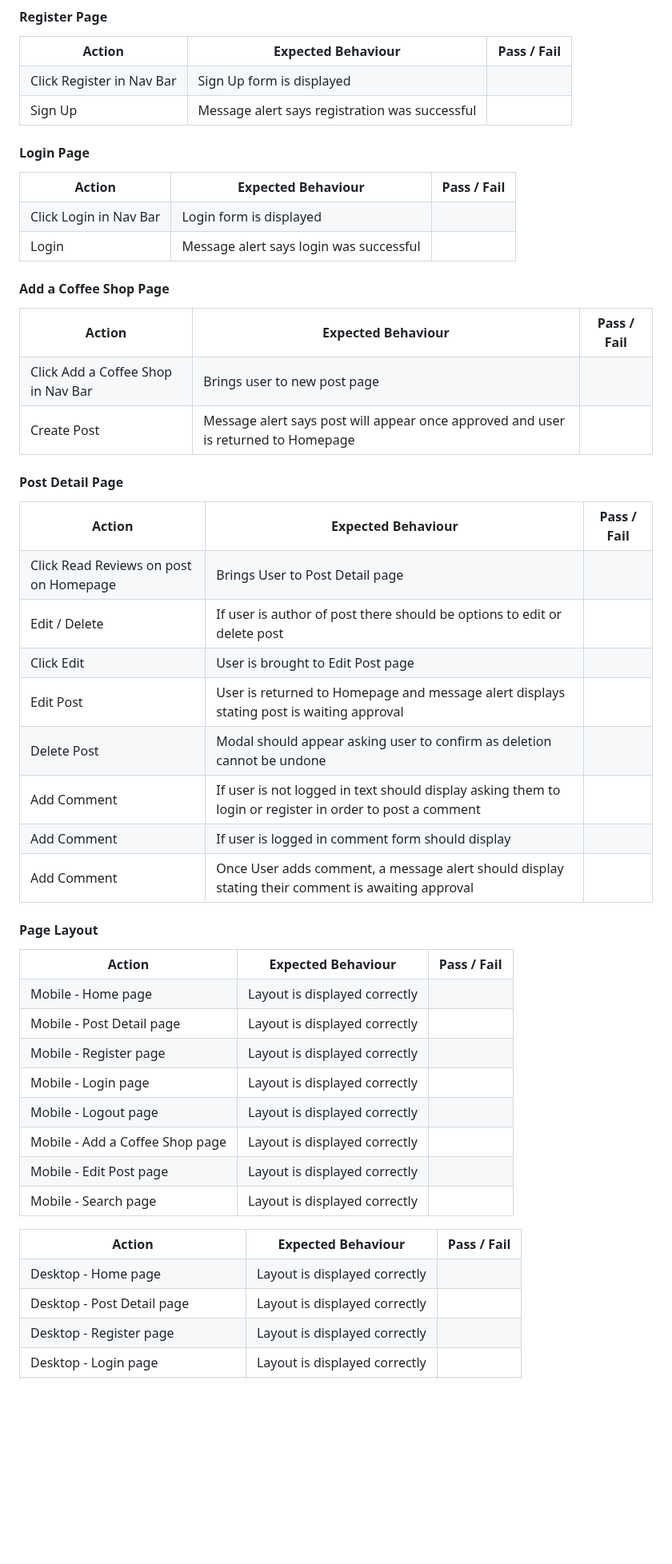
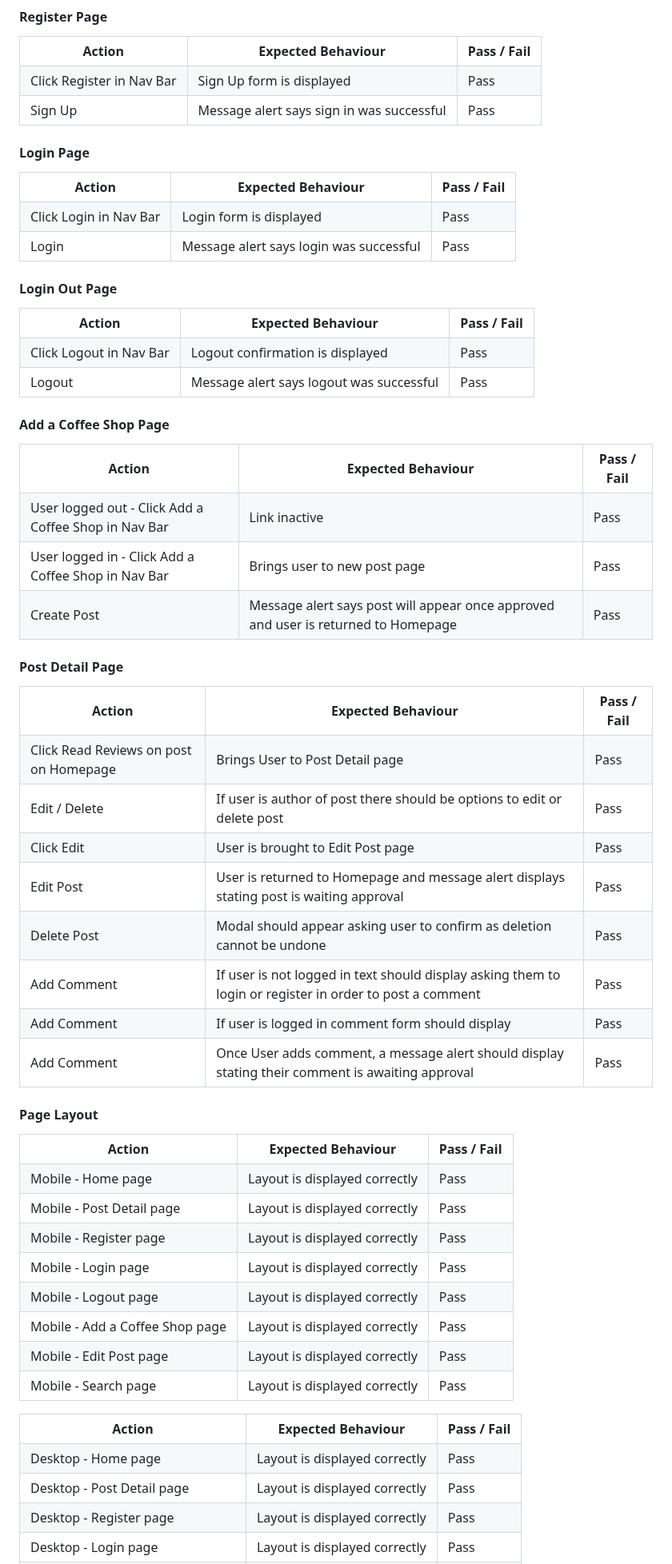
Before and after one commit to tomkelly111/Beansters, a Markdown page: README.md, the part around one of its changes. Shown at 80% size. Rendered like a GitHub page; blank space fills up the shorter version.

Commit message:
add testing updates to readme

```diff
--- a/README.md
+++ b/README.md
@@ -326,12 +286,12 @@ Accessibility - I confirmed the code used is accessible by using lighthouse in d
             <tr>
               <td>Click Register in Nav Bar</td>
               <td>Sign Up form is displayed</td>
-              <td></td>
+              <td>Pass</td>
             </tr>
             <tr>
               <td>Sign Up</td>
-              <td>Message alert says registration was successful</td>
-              <td></td>
+              <td>Message alert says sign in was successful</td>
+              <td>Pass</td>
             </tr>
 </table>
 
@@ -345,12 +305,31 @@ Accessibility - I confirmed the code used is accessible by using lighthouse in d
             <tr>
               <td>Click Login in Nav Bar</td>
               <td>Login form is displayed</td>
-              <td></td>
+              <td>Pass</td>
             </tr>
             <tr>
               <td>Login</td>
               <td>Message alert says login was successful</td>
-              <td></td>
+              <td>Pass</td>
+            </tr>
+</table>
+
+#### Login Out Page
+<table>
+            <tr>
+              <th>Action</th>
+              <th>Expected Behaviour</th>
+              <th>Pass / Fail </th>
+            </tr>
+            <tr>
+              <td>Click Logout in Nav Bar</td>
+              <td>Logout confirmation is displayed</td>
+              <td>Pass</td>
+            </tr>
+            <tr>
+              <td>Logout</td>
+              <td>Message alert says logout was successful</td>
+              <td>Pass</td>
             </tr>
 </table>
 
@@ -362,14 +341,19 @@ Accessibility - I confirmed the code used is accessible by using lighthouse in d
               <th>Pass / Fail </th>
             </tr>
             <tr>
-              <td>Click Add a Coffee Shop in Nav Bar</td>
+              <td>User logged out - Click Add a Coffee Shop in Nav Bar</td>
+              <td>Link inactive</td>
+              <td>Pass</td>
+            </tr>
+            <tr>
+              <td>User logged in - Click Add a Coffee Shop in Nav Bar</td>
               <td>Brings user to new post page</td>
-              <td></td>
+              <td>Pass</td>
             </tr>
             <tr>
               <td>Create Post</td>
               <td>Message alert says post will appear once approved and user is returned to Homepage</td>
-              <td></td>
+              <td>Pass</td>
             </tr>
 </table>
 
@@ -383,42 +367,42 @@ Accessibility - I confirmed the code used is accessible by using lighthouse in d
             <tr>
               <td>Click Read Reviews on post on Homepage</td>
               <td>Brings User to Post Detail page</td>
-              <td></td>
+              <td>Pass</td>
             </tr>
             <tr>
               <td>Edit / Delete</td>
               <td>If user is author of post there should be options to edit or delete post</td>
-              <td></td>
+              <td>Pass</td>
             </tr>
 	<tr>
             <td>Click Edit</td>
               <td>User is brought to Edit Post page</td>
-              <td></td>
+              <td>Pass</td>
             </tr>
             <tr>
             <td>Edit Post</td>
               <td>User is returned to Homepage and message alert displays stating post is waiting approval</td>
-              <td></td>
+              <td>Pass</td>
             </tr>
             <tr>
             <td>Delete Post</td>
               <td>Modal should appear asking user to confirm as deletion cannot be undone</td>
-              <td></td>
+              <td>Pass</td>
             </tr>
             <tr>
             <td>Add Comment</td>
               <td>If user is not logged in text should display asking them to login or register in order to post a comment</td>
-              <td></td>
+              <td>Pass</td>
             </tr>
             <tr>
             <td>Add Comment</td>
               <td>If user is  logged in comment form should display</td>
-              <td></td>
+              <td>Pass</td>
             </tr>
             <tr>
             <td>Add Comment</td>
               <td>Once User adds comment, a message alert should display stating their comment is awaiting approval</td>
-              <td></td>
+              <td>Pass</td>
             </tr>
 </table>
 
@@ -432,42 +416,42 @@ Accessibility - I confirmed the code used is accessible by using lighthouse in d
             <tr>
               <td>Mobile - Home page</td>
               <td>Layout is displayed correctly</td>
-              <td></td>
+              <td>Pass</td>
             </tr>
             <tr>
               <td>Mobile - Post Detail page</td>
               <td>Layout is displayed correctly</td>
-              <td></td>
+              <td>Pass</td>
             </tr>
             <tr>
               <td>Mobile - Register page</td>
               <td>Layout is displayed correctly</td>
-              <td></td>
+              <td>Pass</td>
             </tr>
             <tr>
               <td>Mobile - Login page</td>
               <td>Layout is displayed correctly</td>
-              <td></td>
+              <td>Pass</td>
             </tr>
             <tr>
               <td>Mobile - Logout page</td>
               <td>Layout is displayed correctly</td>
-              <td></td>
+              <td>Pass</td>
             </tr>
             <tr>
               <td>Mobile - Add a Coffee Shop page</td>
               <td>Layout is displayed correctly</td>
-              <td></td>
+              <td>Pass</td>
             </tr>
             <tr>
               <td>Mobile - Edit Post page</td>
               <td>Layout is displayed correctly</td>
-              <td></td>
+              <td>Pass</td>
             </tr>
             <tr>
               <td>Mobile - Search page</td>
               <td>Layout is displayed correctly</td>
-              <td></td>
+              <td>Pass</td>
             </tr>
 </table>
 
@@ -480,22 +464,22 @@ Accessibility - I confirmed the code used is accessible by using lighthouse in d
             <tr>
               <td>Desktop - Home page</td>
               <td>Layout is displayed correctly</td>
-              <td></td>
+              <td>Pass</td>
             </tr>
             <tr>
               <td>Desktop - Post Detail page</td>
               <td>Layout is displayed correctly</td>
-              <td></td>
+              <td>Pass</td>
             </tr>
             <tr>
               <td>Desktop - Register page</td>
               <td>Layout is displayed correctly</td>
-              <td></td>
+              <td>Pass</td>
             </tr>
             <tr>
               <td>Desktop - Login page</td>
               <td>Layout is displayed correctly</td>
-              <td></td>
+              <td>Pass</td>
             </tr>
             <tr>
               <td>Desktop - Logout page</td>
```
Also changed, not shown: other parts of README.md (+17 -57 lines).
